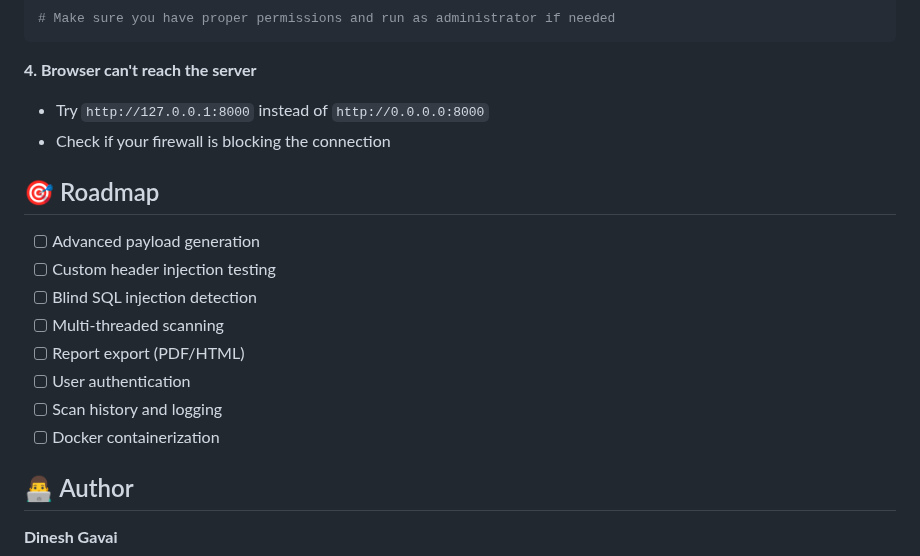
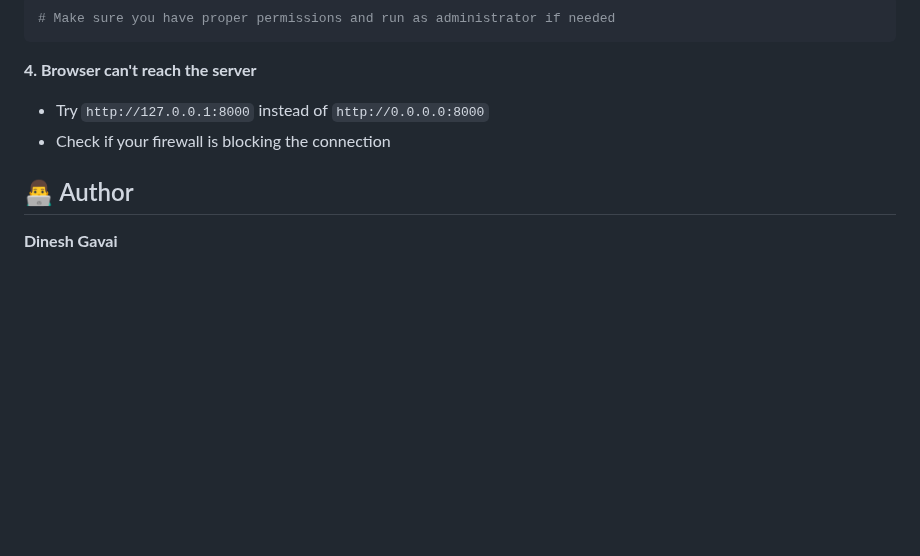
Before and after one commit to DineshGavai/SQL-Injection-Scanner, a Markdown page: README.md, the part around the change. Rendered like a GitHub page; blank space fills up the shorter version.

```diff
--- a/README.md
+++ b/README.md
@@ -208,17 +208,6 @@ pip install -r requirements.txt
 - Try `http://127.0.0.1:8000` instead of `http://0.0.0.0:8000`
 - Check if your firewall is blocking the connection
 
-## 🎯 Roadmap
-
-- [ ] Advanced payload generation
-- [ ] Custom header injection testing
-- [ ] Blind SQL injection detection
-- [ ] Multi-threaded scanning
-- [ ] Report export (PDF/HTML)
-- [ ] User authentication
-- [ ] Scan history and logging
-- [ ] Docker containerization
-
 ## 👨‍💻 Author
 
 **Dinesh Gavai**
```
